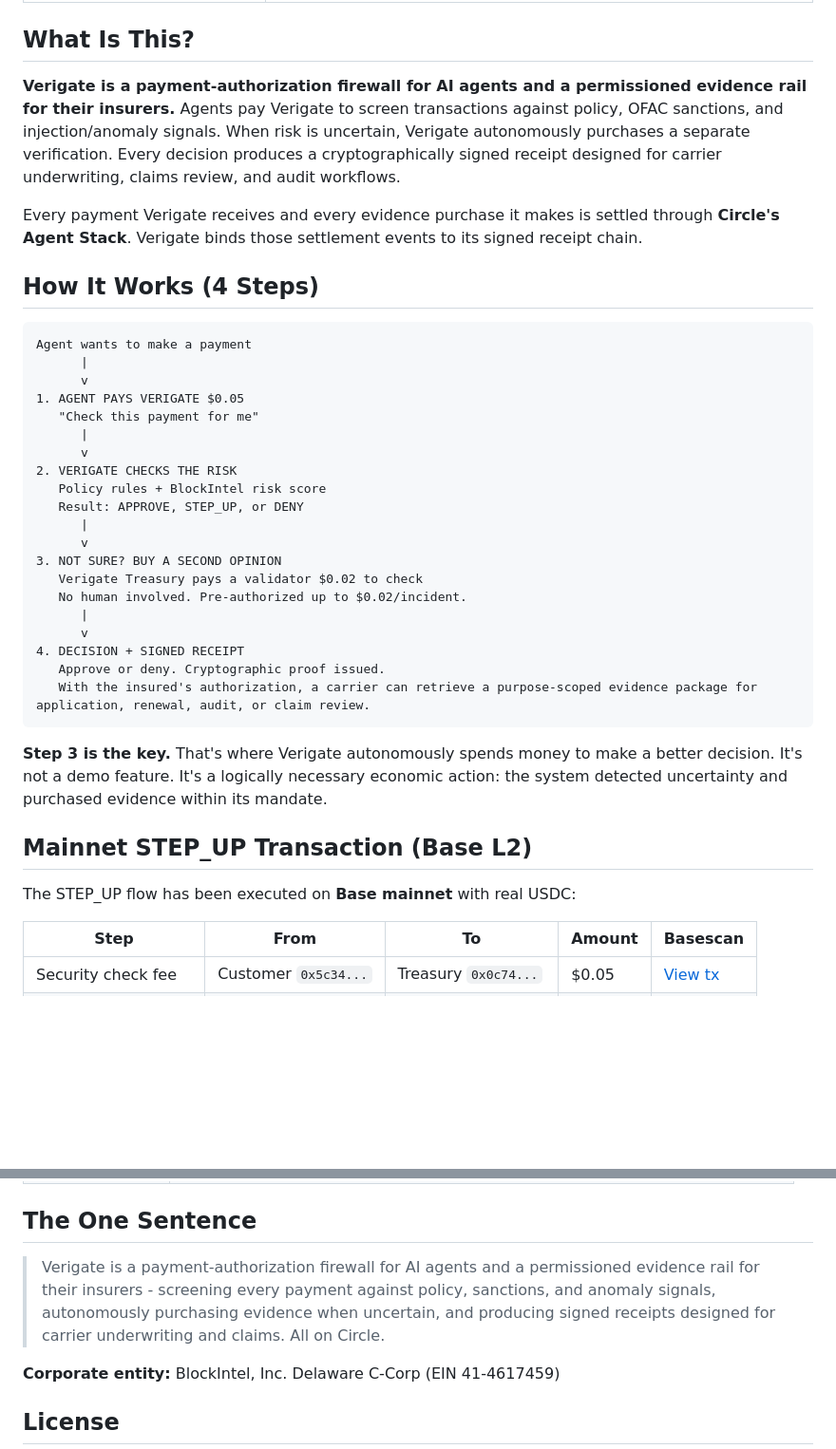
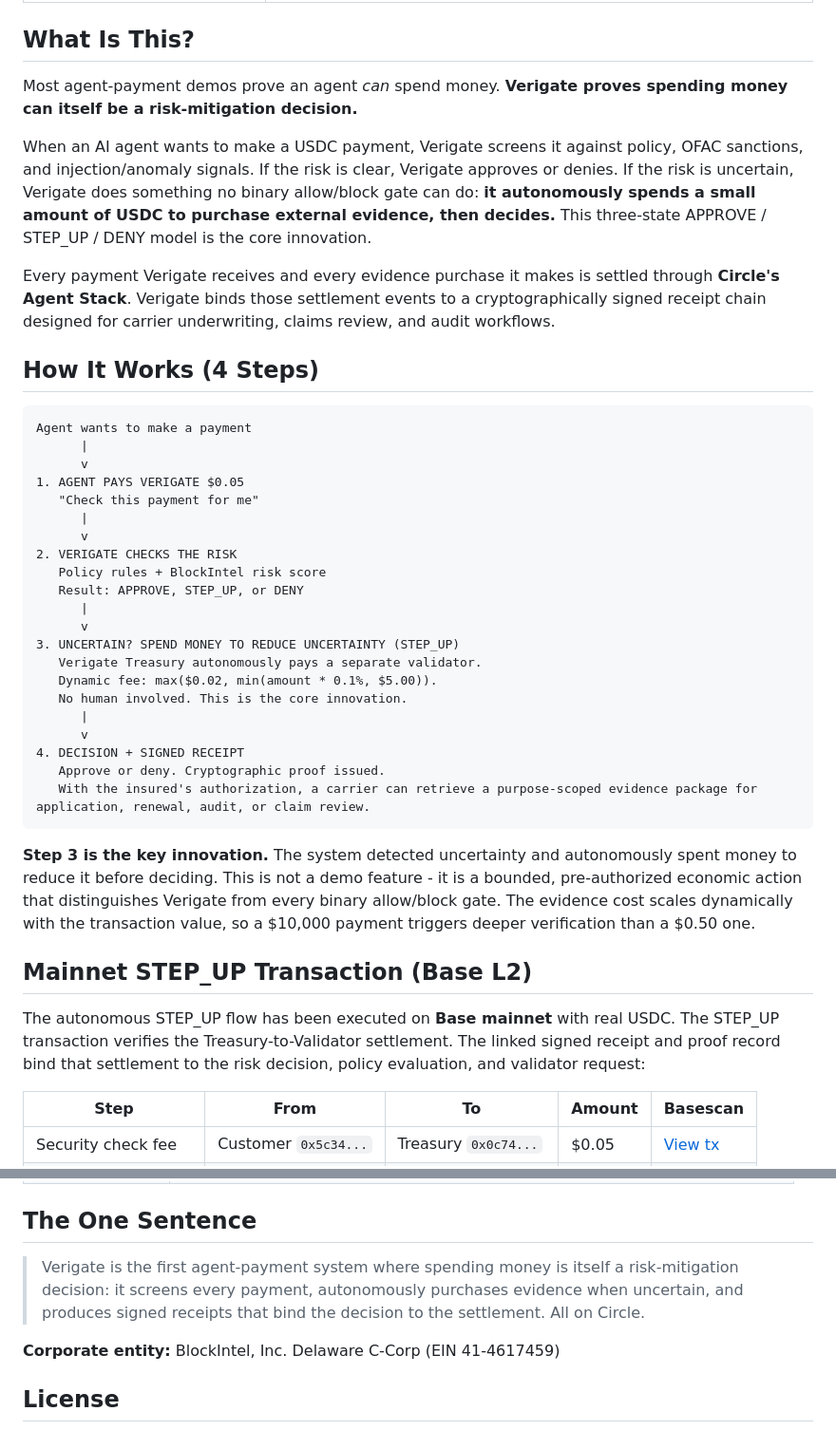
Before and after one commit to 4KInc/circle-prize-submission, a Markdown page: README.md, 2 parts joined by grey strips. Shown at 95% size. Drawn GitHub-style; blank space fills up the shorter version.

Commit message:
Priority 2: Narrative reweight - lead with STEP_UP mechanism
2a - Opening rewritten: "Most demos prove an agent can spend money.
     Verigate proves spending money can itself be a risk-mitigation
     decision." STEP_UP mechanism first, insurance as downstream coda.
2b - Step 3 renamed: "UNCERTAIN? SPEND MONEY TO REDUCE UNCERTAINTY"
     with dynamic pricing explanation
2c - Mainnet tx framing: binds settlement to decision, not just USDC moved
     Closing sentence: mechanism-first, not insurance-first

Co-Authored-By: Claude Opus 4.6 (1M context) <noreply@anthropic.com>

````diff
--- a/README.md
+++ b/README.md
@@ -25,9 +25,11 @@
 
 ## What Is This?
 
-**Verigate is a payment-authorization firewall for AI agents and a permissioned evidence rail for their insurers.** Agents pay Verigate to screen transactions against policy, OFAC sanctions, and injection/anomaly signals. When risk is uncertain, Verigate autonomously purchases a separate verification. Every decision produces a cryptographically signed receipt designed for carrier underwriting, claims review, and audit workflows.
+Most agent-payment demos prove an agent *can* spend money. **Verigate proves spending money can itself be a risk-mitigation decision.**
 
-Every payment Verigate receives and every evidence purchase it makes is settled through **Circle's Agent Stack**. Verigate binds those settlement events to its signed receipt chain.
+When an AI agent wants to make a USDC payment, Verigate screens it against policy, OFAC sanctions, and injection/anomaly signals. If the risk is clear, Verigate approves or denies. If the risk is uncertain, Verigate does something no binary allow/block gate can do: **it autonomously spends a small amount of USDC to purchase external evidence, then decides.** This three-state APPROVE / STEP_UP / DENY model is the core innovation.
+
+Every payment Verigate receives and every evidence purchase it makes is settled through **Circle's Agent Stack**. Verigate binds those settlement events to a cryptographically signed receipt chain designed for carrier underwriting, claims review, and audit workflows.
 
 ## How It Works (4 Steps)
 
@@ -44,9 +46,10 @@ Agent wants to make a payment
    Result: APPROVE, STEP_UP, or DENY
       |
       v
-3. NOT SURE? BUY A SECOND OPINION
-   Verigate Treasury pays a validator $0.02 to check
-   No human involved. Pre-authorized up to $0.02/incident.
+3. UNCERTAIN? SPEND MONEY TO REDUCE UNCERTAINTY (STEP_UP)
+   Verigate Treasury autonomously pays a separate validator.
+   Dynamic fee: max($0.02, min(amount * 0.1%, $5.00)).
+   No human involved. This is the core innovation.
       |
       v
 4. DECISION + SIGNED RECEIPT
@@ -54,11 +57,11 @@ Agent wants to make a payment
    With the insured's authorization, a carrier can retrieve a purpose-scoped evidence package for application, renewal, audit, or claim review.
 ```
 
-**Step 3 is the key.** That's where Verigate autonomously spends money to make a better decision. It's not a demo feature. It's a logically necessary economic action: the system detected uncertainty and purchased evidence within its mandate.
+**Step 3 is the key innovation.** The system detected uncertainty and autonomously spent money to reduce it before deciding. This is not a demo feature - it is a bounded, pre-authorized economic action that distinguishes Verigate from every binary allow/block gate. The evidence cost scales dynamically with the transaction value, so a $10,000 payment triggers deeper verification than a $0.50 one.
 
 ## Mainnet STEP_UP Transaction (Base L2)
 
-The STEP_UP flow has been executed on **Base mainnet** with real USDC:
+The autonomous STEP_UP flow has been executed on **Base mainnet** with real USDC. The STEP_UP transaction verifies the Treasury-to-Validator settlement. The linked signed receipt and proof record bind that settlement to the risk decision, policy evaluation, and validator request:
 
 | Step | From | To | Amount | Basescan |
 |------|------|----|--------|----------|
@@ -414,7 +417,7 @@ make test
 
 ## The One Sentence
 
-> Verigate is a payment-authorization firewall for AI agents and a permissioned evidence rail for their insurers - screening every payment against policy, sanctions, and anomaly signals, autonomously purchasing evidence when uncertain, and producing signed receipts designed for carrier underwriting and claims. All on Circle.
+> Verigate is the first agent-payment system where spending money is itself a risk-mitigation decision: it screens every payment, autonomously purchases evidence when uncertain, and produces signed receipts that bind the decision to the settlement. All on Circle.
 
 **Corporate entity:** BlockIntel, Inc. Delaware C-Corp (EIN 41-4617459)
 
````
